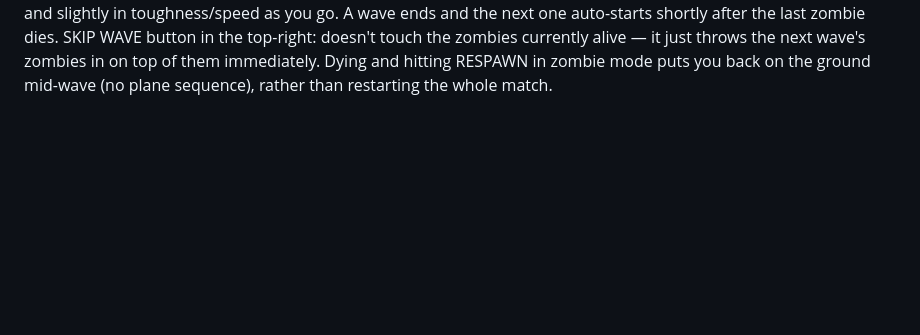
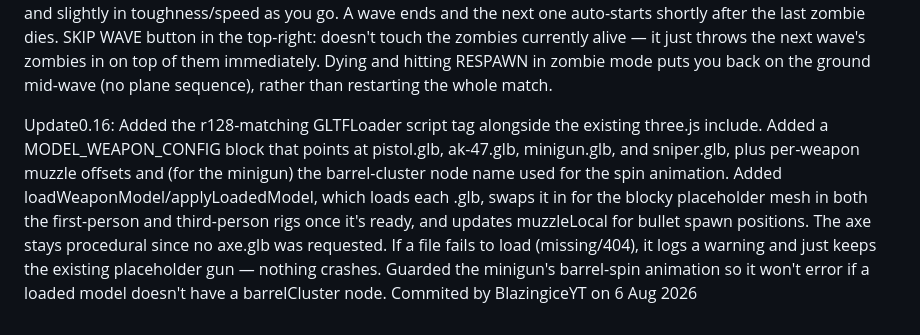
Before and after one commit to BlazingiceYT/Barrage-wars-beta-, a Markdown page: README.md, the part around the change. Rendered like a GitHub page; blank space fills up the shorter version.

Commit message:
Update README with new weapon model features
Added new features including weapon model loading and updates to the GLTFLoader script. Improved error handling for model loading failures.

```diff
--- a/README.md
+++ b/README.md
@@ -32,3 +32,9 @@ Waves increase in size each round (5, 8, 11, 14...) and slightly in toughness/sp
 A wave ends and the next one auto-starts shortly after the last zombie dies.
 SKIP WAVE button in the top-right: doesn't touch the zombies currently alive — it just throws the next wave's zombies in on top of them immediately.
 Dying and hitting RESPAWN in zombie mode puts you back on the ground mid-wave (no plane sequence), rather than restarting the whole match.
+
+Update0.16: Added the r128-matching GLTFLoader script tag alongside the existing three.js include.
+Added a MODEL_WEAPON_CONFIG block that points at pistol.glb, ak-47.glb, minigun.glb, and sniper.glb, plus per-weapon muzzle offsets and (for the minigun) the barrel-cluster node name used for the spin animation.
+Added loadWeaponModel/applyLoadedModel, which loads each .glb, swaps it in for the blocky placeholder mesh in both the first-person and third-person rigs once it's ready, and updates muzzleLocal for bullet spawn positions. The axe stays procedural since no axe.glb was requested.
+If a file fails to load (missing/404), it logs a warning and just keeps the existing placeholder gun — nothing crashes.
+Guarded the minigun's barrel-spin animation so it won't error if a loaded model doesn't have a barrelCluster node. Commited by BlazingiceYT on 6 Aug 2026
```
